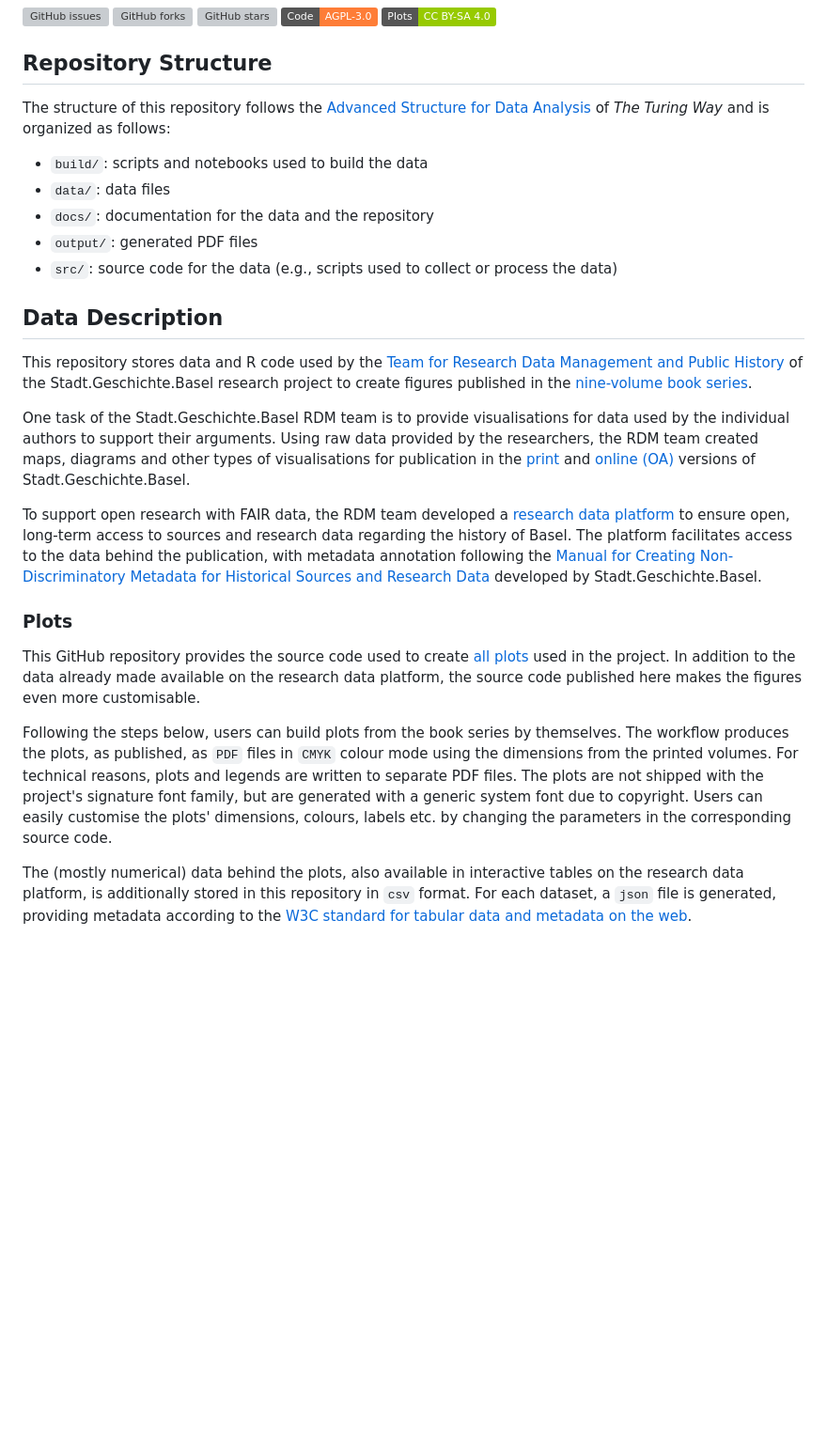
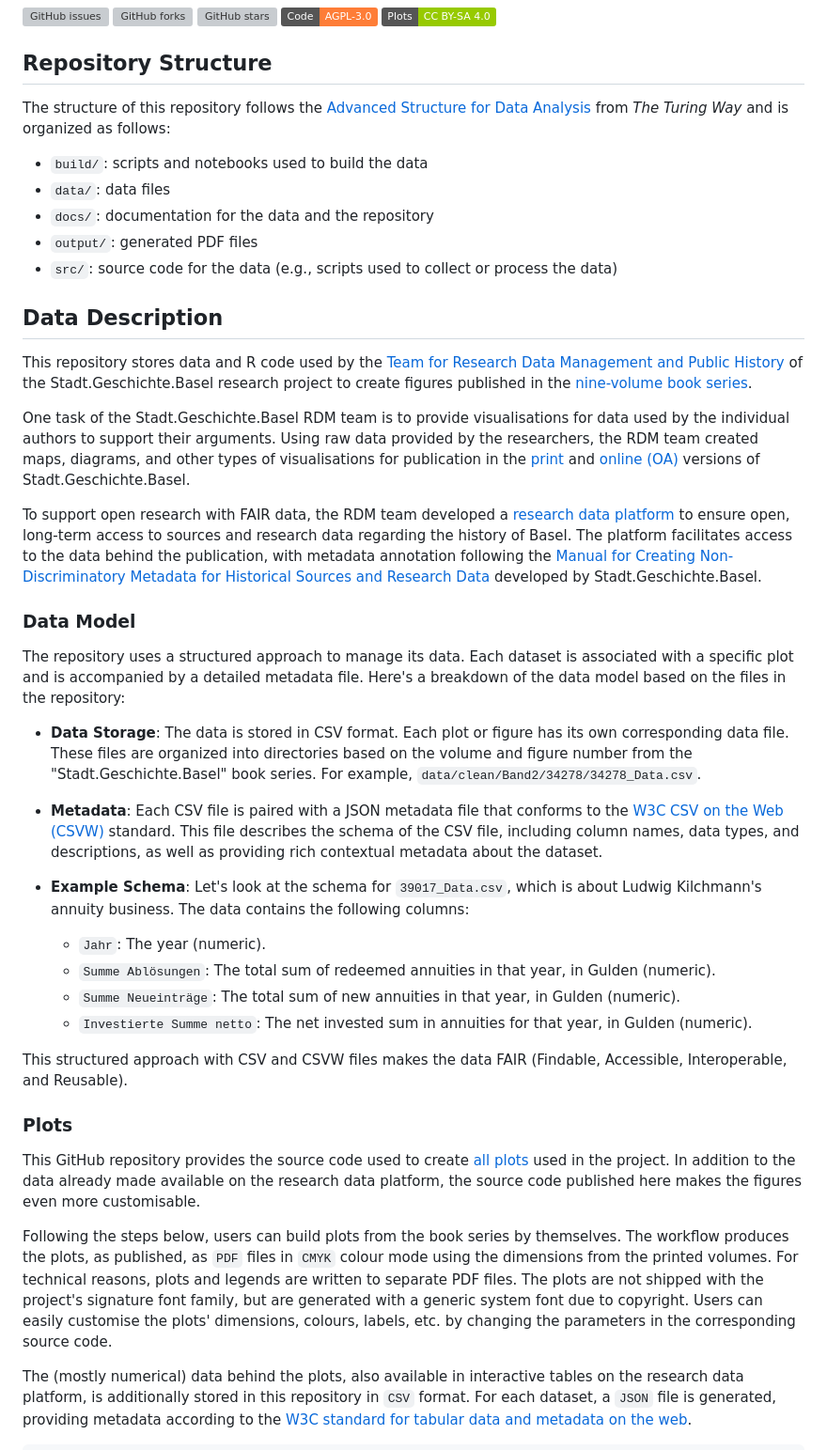
Before and after one commit to Stadt-Geschichte-Basel/sgb-figures, a Markdown page: README.md, the part around one of its changes. Shown at 94% size. Drawn GitHub-style; badges without logos; blank space fills up the shorter version; grey boxes are pictures that could not be loaded.

Commit message:
docs: update README to enhance data model description and improve clarity

```diff
--- a/README.md
+++ b/README.md
@@ -12,7 +12,7 @@ This repository contains code and data for creating plots used in the [Stadt.Ges
 
 ## Repository Structure
 
-The structure of this repository follows the [Advanced Structure for Data Analysis](https://the-turing-way.netlify.app/project-design/project-repo/project-repo-advanced.html) of _The Turing Way_ and is organized as follows:
+The structure of this repository follows the [Advanced Structure for Data Analysis](https://the-turing-way.netlify.app/project-design/project-repo/project-repo-advanced.html) from _The Turing Way_ and is organized as follows:
 
 - `build/`: scripts and notebooks used to build the data
 - `data/`: data files
@@ -24,15 +24,31 @@ The structure of this repository follows the [Advanced Structure for Data Analys
 
 This repository stores data and R code used by the [Team for Research Data Management and Public History](https://dokumentation.stadtgeschichtebasel.ch/team.html) of the Stadt.Geschichte.Basel research project to create figures published in the [nine-volume book series](https://stadtgeschichtebasel.ch/baende).
 
-One task of the Stadt.Geschichte.Basel RDM team is to provide visualisations for data used by the individual authors to support their arguments. Using raw data provided by the researchers, the RDM team created maps, diagrams and other types of visualisations for publication in the [print](https://www.merianverlag.ch/buecher/stadt.geschichte.basel.html) and [online (OA)](https://emono.unibas.ch/stadtgeschichtebasel) versions of Stadt.Geschichte.Basel.
+One task of the Stadt.Geschichte.Basel RDM team is to provide visualisations for data used by the individual authors to support their arguments. Using raw data provided by the researchers, the RDM team created maps, diagrams, and other types of visualisations for publication in the [print](https://www.merianverlag.ch/buecher/stadt.geschichte.basel.html) and [online (OA)](https://emono.unibas.ch/stadtgeschichtebasel) versions of Stadt.Geschichte.Basel.
 
 To support open research with FAIR data, the RDM team developed a [research data platform](https://forschung.stadtgeschichtebasel.ch) to ensure open, long-term access to sources and research data regarding the history of Basel. The platform facilitates access to the data behind the publication, with metadata annotation following the [Manual for Creating Non-Discriminatory Metadata for Historical Sources and Research Data](https://maehr.github.io/diskriminierungsfreie-metadaten/) developed by Stadt.Geschichte.Basel.
+
+### Data Model
+
+The repository uses a structured approach to manage its data. Each dataset is associated with a specific plot and is accompanied by a detailed metadata file. Here's a breakdown of the data model based on the files in the repository:
+
+- **Data Storage**: The data is stored in CSV format. Each plot or figure has its own corresponding data file. These files are organized into directories based on the volume and figure number from the "Stadt.Geschichte.Basel" book series. For example, `data/clean/Band2/34278/34278_Data.csv`.
+
+- **Metadata**: Each CSV file is paired with a JSON metadata file that conforms to the [W3C CSV on the Web (CSVW)](https://www.w3.org/ns/csvw) standard. This file describes the schema of the CSV file, including column names, data types, and descriptions, as well as providing rich contextual metadata about the dataset.
+
+- **Example Schema**: Let's look at the schema for `39017_Data.csv`, which is about Ludwig Kilchmann's annuity business. The data contains the following columns:
+  - `Jahr`: The year (numeric).
+  - `Summe Ablösungen`: The total sum of redeemed annuities in that year, in Gulden (numeric).
+  - `Summe Neueinträge`: The total sum of new annuities in that year, in Gulden (numeric).
+  - `Investierte Summe netto`: The net invested sum in annuities for that year, in Gulden (numeric).
+
+This structured approach with CSV and CSVW files makes the data FAIR (Findable, Accessible, Interoperable, and Reusable).
 
 ### Plots
 
 This GitHub repository provides the source code used to create [all plots](/docs/plots.qmd) used in the project. In addition to the data already made available on the research data platform, the source code published here makes the figures even more customisable.
 
-Following the steps below, users can build plots from the book series by themselves. The workflow produces the plots, as published, as `PDF` files in `CMYK` colour mode using the dimensions from the printed volumes. For technical reasons, plots and legends are written to separate PDF files. The plots are not shipped with the project's signature font family, but are generated with a generic system font due to copyright. Users can easily customise the plots' dimensions, colours, labels etc. by changing the parameters in the corresponding source code.
+Following the steps below, users can build plots from the book series by themselves. The workflow produces the plots, as published, as `PDF` files in `CMYK` colour mode using the dimensions from the printed volumes. For technical reasons, plots and legends are written to separate PDF files. The plots are not shipped with the project's signature font family, but are generated with a generic system font due to copyright. Users can easily customise the plots' dimensions, colours, labels, etc. by changing the parameters in the corresponding source code.
 
-The (mostly numerical) data behind the plots, also available in interactive tables on the research data platform, is additionally stored in this repository in `csv` format. For each dataset, a `json` file is generated, providing metadata according to the [W3C standard for tabular data and metadata on the web](https://w3c.github.io/csvw/syntax/).
+The (mostly numerical) data behind the plots, also available in interactive tables on the research data platform, is additionally stored in this repository in `CSV` format. For each dataset, a `JSON` file is generated, providing metadata according to the [W3C standard for tabular data and metadata on the web](https://w3c.github.io/csvw/syntax/).
 
```
Also changed, not shown: other parts of README.md (+38 -12 lines).
